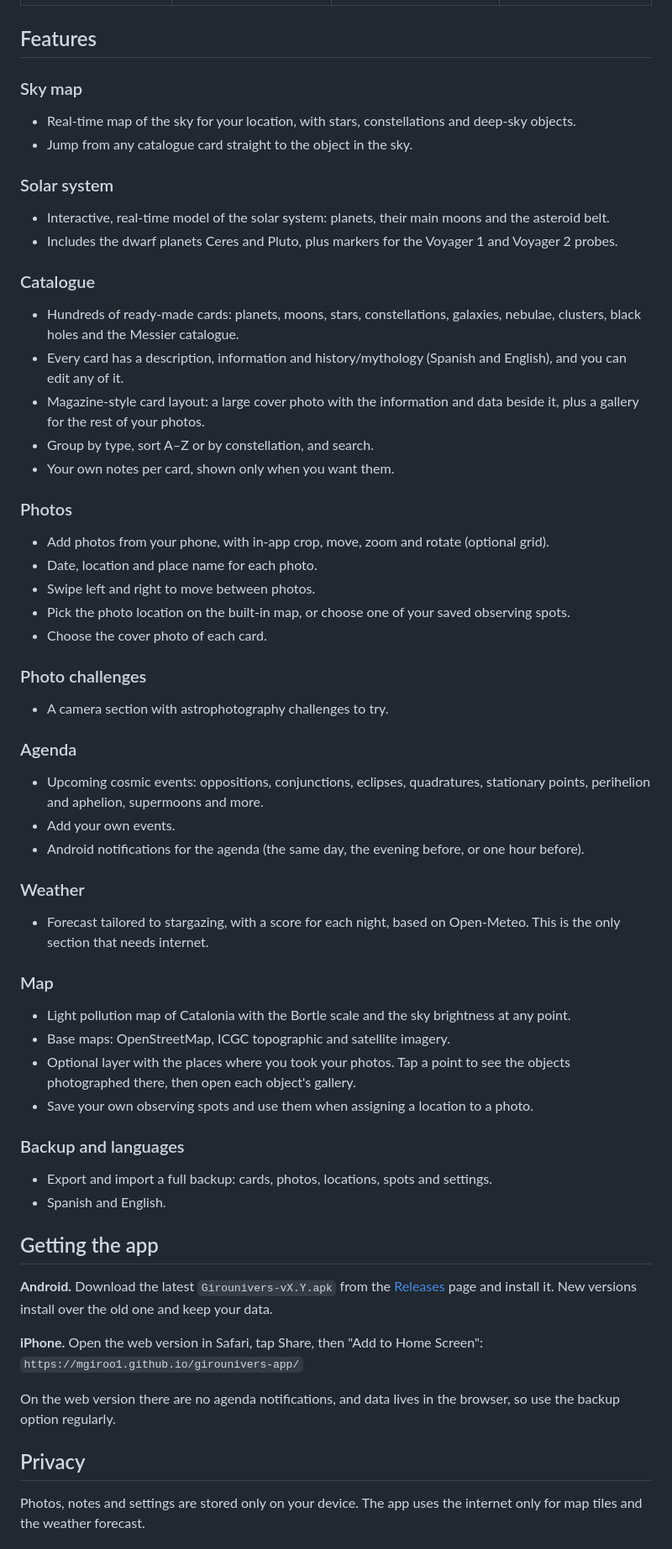
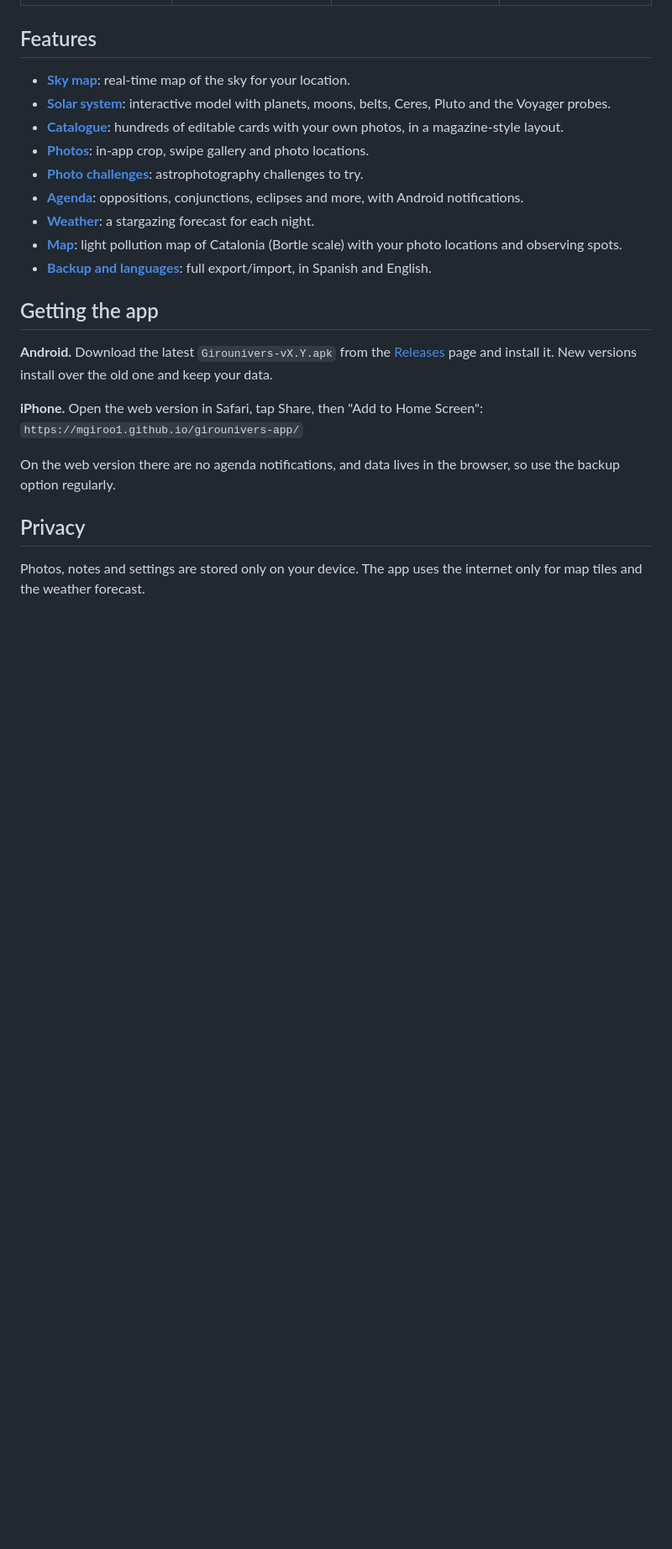
Before and after one commit to mgiroo1/girounivers-app, a Markdown page: README.md, the part around one of its changes. Shown at 84% size. GitHub-like rendering; blank space fills up the shorter version.

Commit message:
README with links

```diff
--- a/README.md
+++ b/README.md
@@ -12,48 +12,15 @@ It runs as an Android app (APK) and as a web app you can add to your iPhone home
 
 ## Features
 
-### Sky map
-- Real-time map of the sky for your location, with stars, constellations and deep-sky objects.
-- Jump from any catalogue card straight to the object in the sky.
-
-### Solar system
-- Interactive, real-time model of the solar system: planets, their main moons and the asteroid belt.
-- Includes the dwarf planets Ceres and Pluto, plus markers for the Voyager 1 and Voyager 2 probes.
-
-### Catalogue
-- Hundreds of ready-made cards: planets, moons, stars, constellations, galaxies, nebulae, clusters, black holes and the Messier catalogue.
-- Every card has a description, information and history/mythology (Spanish and English), and you can edit any of it.
-- Magazine-style card layout: a large cover photo with the information and data beside it, plus a gallery for the rest of your photos.
-- Group by type, sort A–Z or by constellation, and search.
-- Your own notes per card, shown only when you want them.
-
-### Photos
-- Add photos from your phone, with in-app crop, move, zoom and rotate (optional grid).
-- Date, location and place name for each photo.
-- Swipe left and right to move between photos.
-- Pick the photo location on the built-in map, or choose one of your saved observing spots.
-- Choose the cover photo of each card.
-
-### Photo challenges
-- A camera section with astrophotography challenges to try.
-
-### Agenda
-- Upcoming cosmic events: oppositions, conjunctions, eclipses, quadratures, stationary points, perihelion and aphelion, supermoons and more.
-- Add your own events.
-- Android notifications for the agenda (the same day, the evening before, or one hour before).
-
-### Weather
-- Forecast tailored to stargazing, with a score for each night, based on Open-Meteo. This is the only section that needs internet.
-
-### Map
-- Light pollution map of Catalonia with the Bortle scale and the sky brightness at any point.
-- Base maps: OpenStreetMap, ICGC topographic and satellite imagery.
-- Optional layer with the places where you took your photos. Tap a point to see the objects photographed there, then open each object's gallery.
-- Save your own observing spots and use them when assigning a location to a photo.
-
-### Backup and languages
-- Export and import a full backup: cards, photos, locations, spots and settings.
-- Spanish and English.
+- [**Sky map**](docs/features/sky-map.md): real-time map of the sky for your location.
+- [**Solar system**](docs/features/solar-system.md): interactive model with planets, moons, belts, Ceres, Pluto and the Voyager probes.
+- [**Catalogue**](docs/features/catalogue.md): hundreds of editable cards with your own photos, in a magazine-style layout.
+- [**Photos**](docs/features/photos.md): in-app crop, swipe gallery and photo locations.
+- [**Photo challenges**](docs/features/challenges.md): astrophotography challenges to try.
+- [**Agenda**](docs/features/agenda.md): oppositions, conjunctions, eclipses and more, with Android notifications.
+- [**Weather**](docs/features/weather.md): a stargazing forecast for each night.
+- [**Map**](docs/features/map.md): light pollution map of Catalonia (Bortle scale) with your photo locations and observing spots.
+- [**Backup and languages**](docs/features/backup.md): full export/import, in Spanish and English.
 
 ## Getting the app
 
```
Also changed, not shown: other parts of README.md (+8 -0 lines), docs/features/agenda.md (added, +12 -0 lines), docs/features/backup.md (added, +7 -0 lines), docs/features/catalogue.md (added, +14 -0 lines), docs/features/challenges.md (added, +11 -0 lines), docs/features/map.md (added, +13 -0 lines), docs/features/photos.md (added, +15 -0 lines), docs/features/sky-map.md (added, +13 -0 lines), docs/features/solar-system.md (added, +14 -0 lines), docs/features/weather.md (added, +10 -0 lines), docs/screenshots/agenda.jpeg (added), docs/screenshots/challenges.jpeg (added), docs/screenshots/photo-viewer.jpeg (added), docs/screenshots/weather.jpeg (added).
